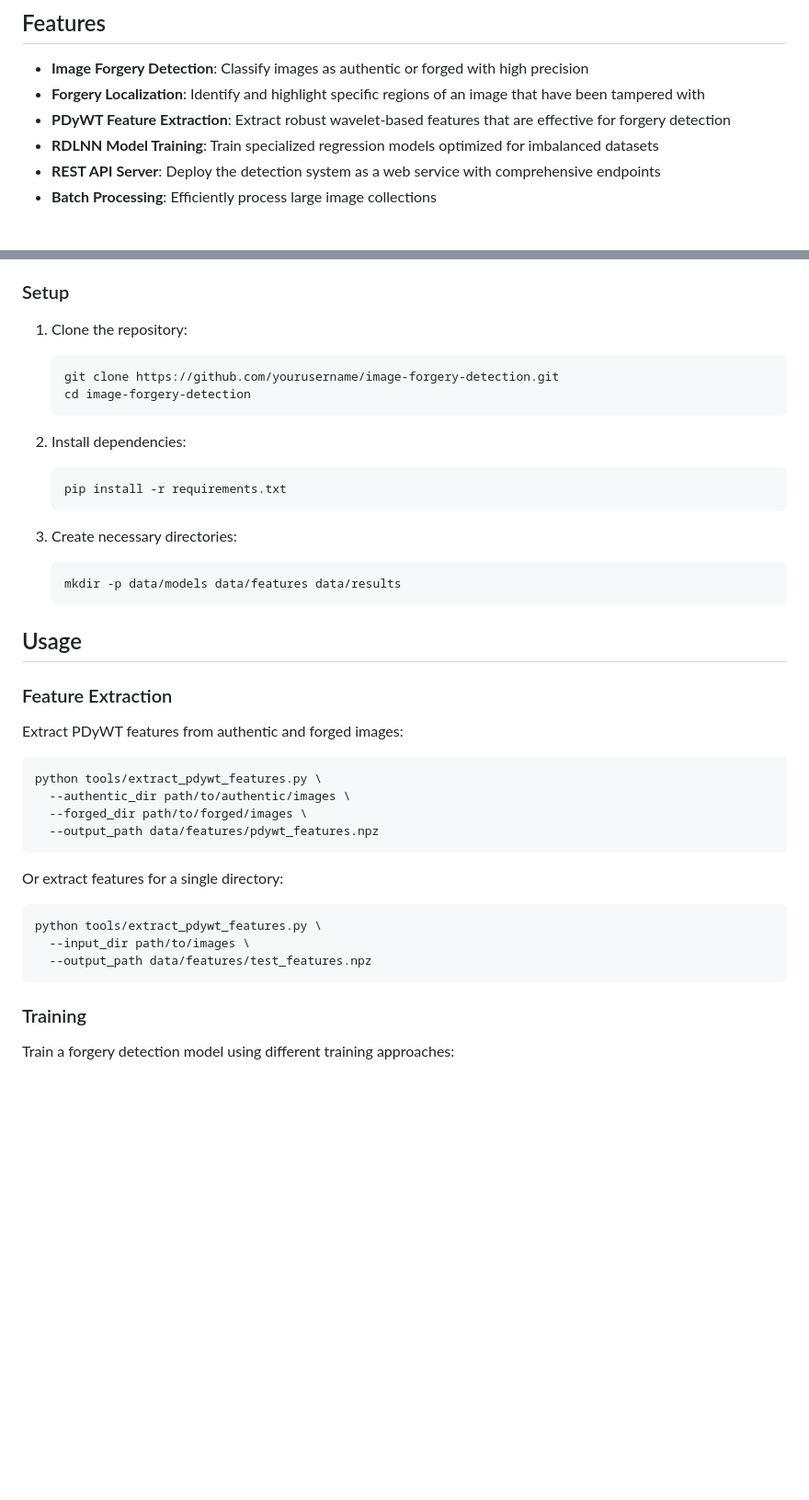
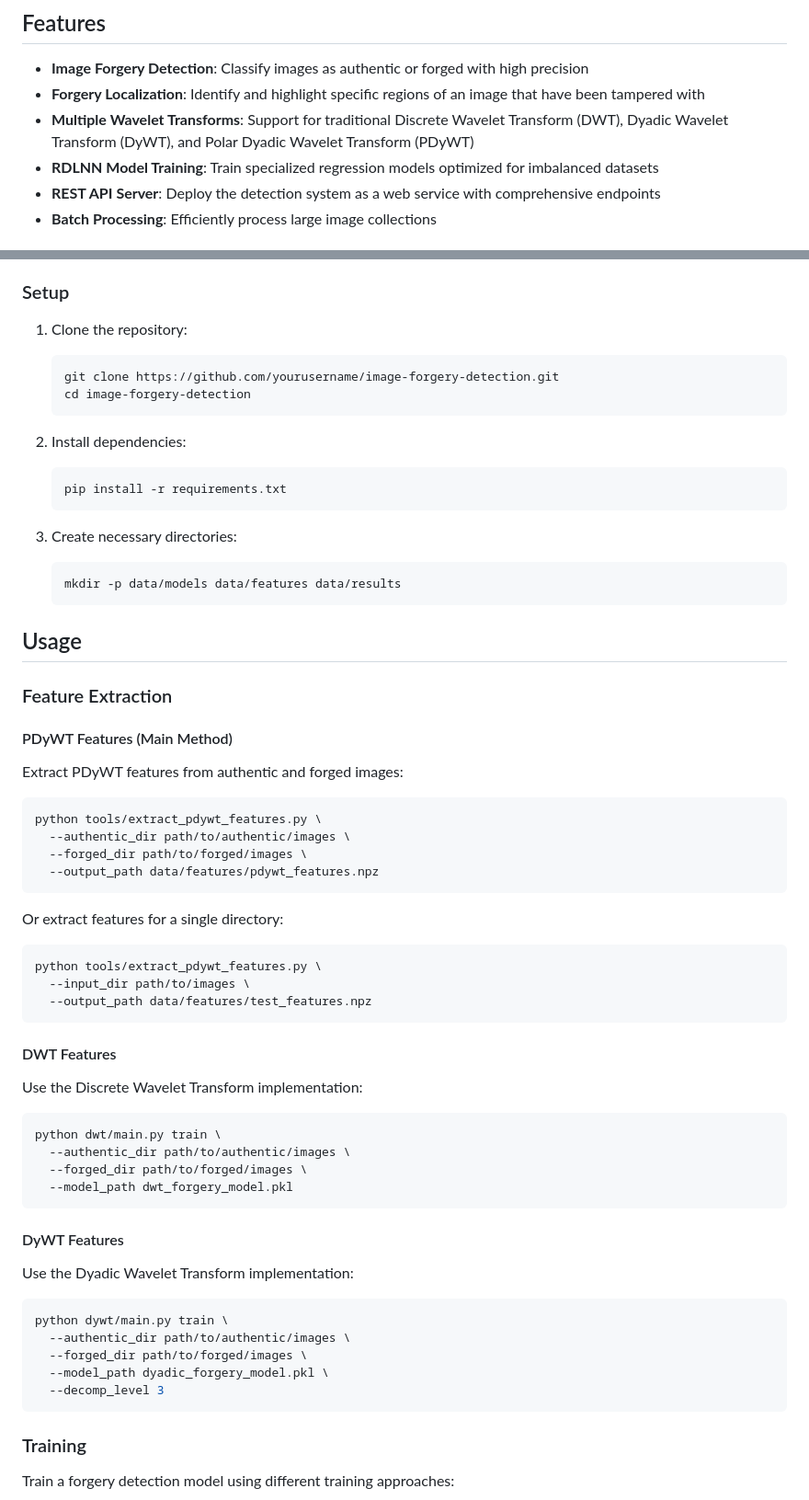
Before and after one commit to alowkii/RDLNN-with-CNN-FE, a Markdown page: README.md, 2 parts joined by grey strips. Shown at 92% size. GitHub-like rendering; blank space fills up the shorter version.

````diff
--- a/README.md
+++ b/README.md
@@ -6,7 +6,7 @@ This repository contains a comprehensive framework for detecting and localizing
 
 - **Image Forgery Detection**: Classify images as authentic or forged with high precision
 - **Forgery Localization**: Identify and highlight specific regions of an image that have been tampered with
-- **PDyWT Feature Extraction**: Extract robust wavelet-based features that are effective for forgery detection
+- **Multiple Wavelet Transforms**: Support for traditional Discrete Wavelet Transform (DWT), Dyadic Wavelet Transform (DyWT), and Polar Dyadic Wavelet Transform (PDyWT)
 - **RDLNN Model Training**: Train specialized regression models optimized for imbalanced datasets
 - **REST API Server**: Deploy the detection system as a web service with comprehensive endpoints
 - **Batch Processing**: Efficiently process large image collections
@@ -22,12 +22,14 @@ This repository contains a comprehensive framework for detecting and localizing
 ### Setup
 
 1. Clone the repository:
+
    ```bash
    git clone https://github.com/yourusername/image-forgery-detection.git
    cd image-forgery-detection
    ```
 
 2. Install dependencies:
+
    ```bash
    pip install -r requirements.txt
    ```
@@ -40,6 +42,8 @@ This repository contains a comprehensive framework for detecting and localizing
 ## Usage
 
 ### Feature Extraction
+
+#### PDyWT Features (Main Method)
 
 Extract PDyWT features from authentic and forged images:
 
@@ -56,6 +60,29 @@ Or extract features for a single directory:
 python tools/extract_pdywt_features.py \
   --input_dir path/to/images \
   --output_path data/features/test_features.npz
+```
+
+#### DWT Features
+
+Use the Discrete Wavelet Transform implementation:
+
+```bash
+python dwt/main.py train \
+  --authentic_dir path/to/authentic/images \
+  --forged_dir path/to/forged/images \
+  --model_path dwt_forgery_model.pkl
+```
+
+#### DyWT Features
+
+Use the Dyadic Wavelet Transform implementation:
+
+```bash
+python dywt/main.py train \
+  --authentic_dir path/to/authentic/images \
+  --forged_dir path/to/forged/images \
+  --model_path dyadic_forgery_model.pkl \
+  --decomp_level 3
 ```
 
 ### Training
````
Also changed, not shown: other parts of README.md (+101 -41 lines).
